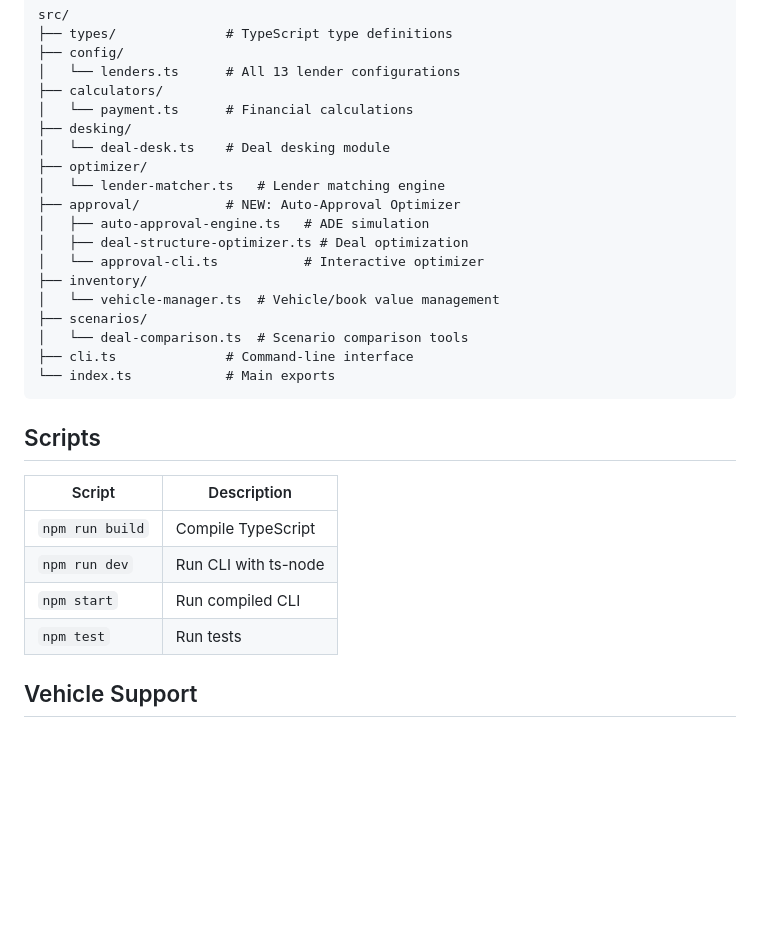
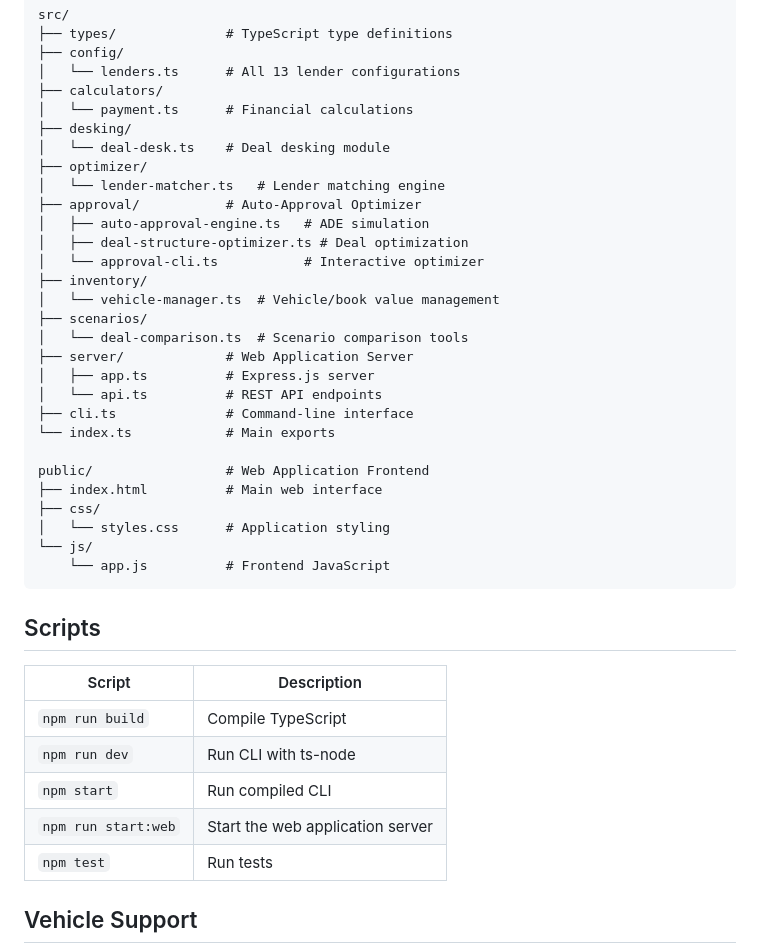
Before and after one commit to doodleoftheyankee/automotive-deal-optimizer, a Markdown page: README.md, the part around one of its changes. GitHub-like rendering; blank space fills up the shorter version.

````diff
--- a/README.md
+++ b/README.md
@@ -230,7 +290,7 @@ src/
 │   └── deal-desk.ts    # Deal desking module
 ├── optimizer/
 │   └── lender-matcher.ts   # Lender matching engine
-├── approval/           # NEW: Auto-Approval Optimizer
+├── approval/           # Auto-Approval Optimizer
 │   ├── auto-approval-engine.ts   # ADE simulation
 │   ├── deal-structure-optimizer.ts # Deal optimization
 │   └── approval-cli.ts           # Interactive optimizer
@@ -238,8 +298,18 @@ src/
 │   └── vehicle-manager.ts  # Vehicle/book value management
 ├── scenarios/
 │   └── deal-comparison.ts  # Scenario comparison tools
+├── server/             # Web Application Server
+│   ├── app.ts          # Express.js server
+│   └── api.ts          # REST API endpoints
 ├── cli.ts              # Command-line interface
 └── index.ts            # Main exports
+
+public/                 # Web Application Frontend
+├── index.html          # Main web interface
+├── css/
+│   └── styles.css      # Application styling
+└── js/
+    └── app.js          # Frontend JavaScript
 ```
 
 ## Scripts
@@ -249,6 +319,7 @@ src/
 | `npm run build` | Compile TypeScript |
 | `npm run dev` | Run CLI with ts-node |
 | `npm start` | Run compiled CLI |
+| `npm run start:web` | Start the web application server |
 | `npm test` | Run tests |
 
 ## Vehicle Support
````
Also changed, not shown: other parts of README.md (+60 -0 lines).
